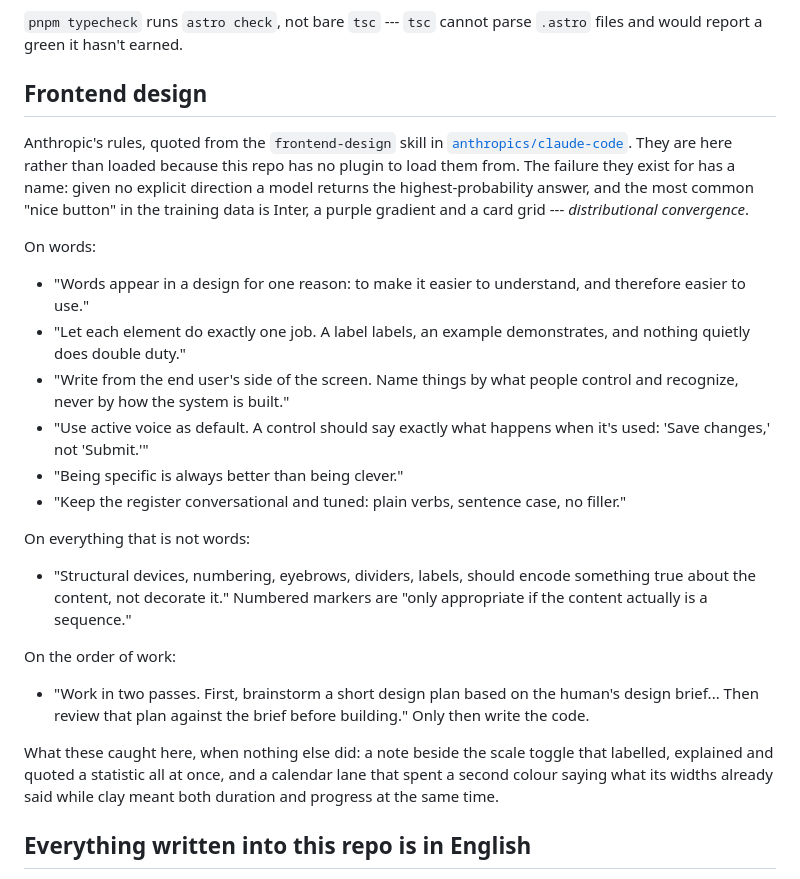
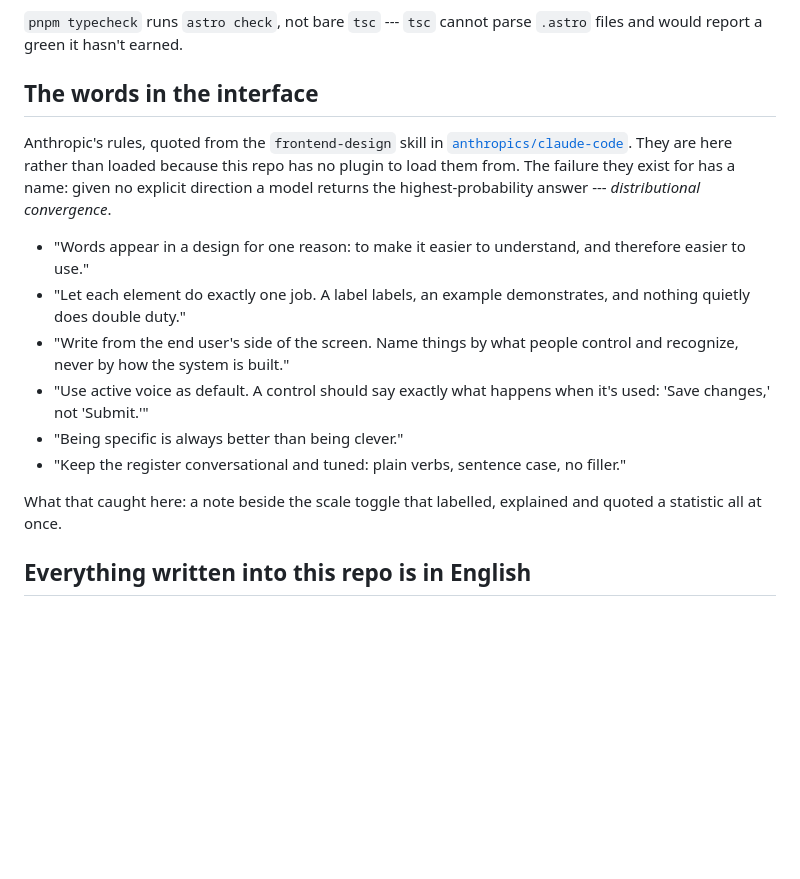
Before and after one commit to comp4020-agentic-coding-studio/comp4020-ass1-DongyangLi6816, a Markdown page: CLAUDE.md, the part around the change. GitHub-like rendering; blank space fills up the shorter version.

Commit message:
docs(harness): keep only the rules about words
Drops the two groups that were not about copy. Six quoted rules, one section,
which is what a file loaded every session can carry.

Co-Authored-By: Claude Opus 5 (1M context) <noreply@anthropic.com>

```diff
--- a/CLAUDE.md
+++ b/CLAUDE.md
@@ -215,17 +215,13 @@ Renaming the repo means changing the base in all three places:
 `pnpm typecheck` runs `astro check`, not bare `tsc` --- `tsc` cannot parse
 `.astro` files and would report a green it hasn't earned.
 
-## Frontend design
+## The words in the interface
 
 Anthropic's rules, quoted from the `frontend-design` skill in
 [`anthropics/claude-code`](https://github.com/anthropics/claude-code/blob/main/plugins/frontend-design/skills/frontend-design/SKILL.md).
 They are here rather than loaded because this repo has no plugin to load them
 from. The failure they exist for has a name: given no explicit direction a
-model returns the highest-probability answer, and the most common "nice button"
-in the training data is Inter, a purple gradient and a card grid ---
-*distributional convergence*.
-
-On words:
+model returns the highest-probability answer --- *distributional convergence*.
 
 - "Words appear in a design for one reason: to make it easier to understand,
   and therefore easier to use."
@@ -239,22 +235,8 @@ On words:
 - "Keep the register conversational and tuned: plain verbs, sentence case, no
   filler."
 
-On everything that is not words:
-
-- "Structural devices, numbering, eyebrows, dividers, labels, should encode
-  something true about the content, not decorate it." Numbered markers are
-  "only appropriate if the content actually is a sequence."
-
-On the order of work:
-
-- "Work in two passes. First, brainstorm a short design plan based on the
-  human's design brief... Then review that plan against the brief before
-  building." Only then write the code.
-
-What these caught here, when nothing else did: a note beside the scale toggle
-that labelled, explained and quoted a statistic all at once, and a calendar
-lane that spent a second colour saying what its widths already said while clay
-meant both duration and progress at the same time.
+What that caught here: a note beside the scale toggle that labelled, explained
+and quoted a statistic all at once.
 
 ## Everything written into this repo is in English
 
```
